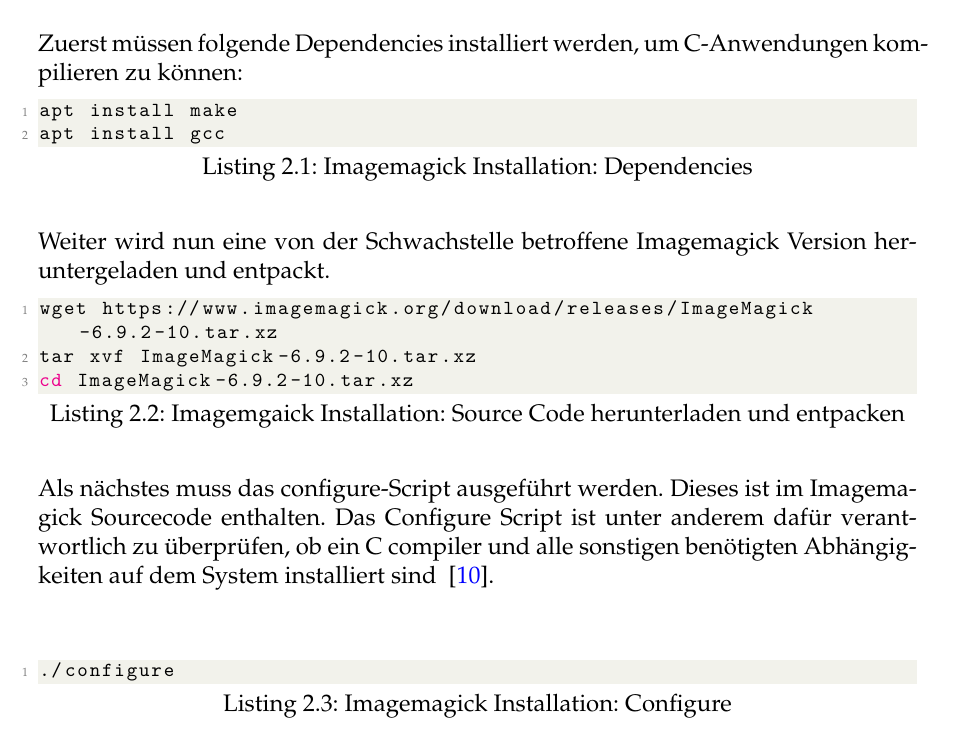
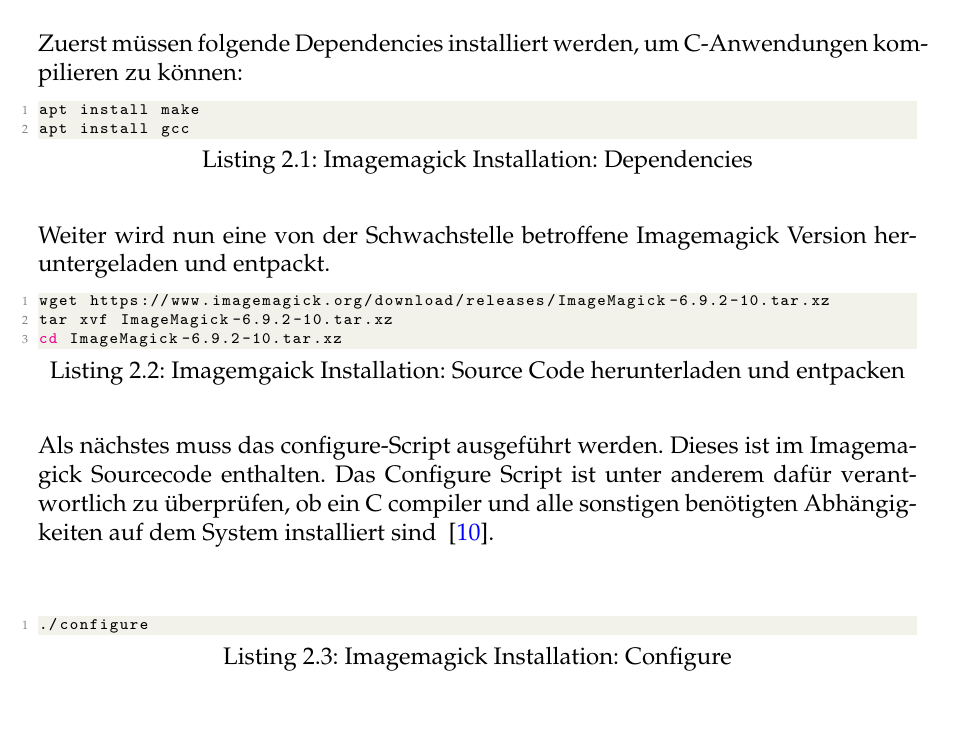
Before and after one commit to max-grossmann/ItsProject, a LaTeX thesis (documentation/src/Main.tex): part of page 14 of 48, cut so that both start at the same text. Compiled offline with pdfLaTeX.

Commit message:
test with font size

```diff
--- a/documentation/src/Main.tex
+++ b/documentation/src/Main.tex
@@ -42,7 +42,7 @@
 commentstyle=\color{codegreen},
 keywordstyle=\color{magenta},
 numberstyle=\tiny\color{codegray},
-basicstyle=\ttfamily\footnotesize,
+basicstyle=\ttfamily\scriptsize,
 breakatwhitespace=false,
 breaklines=true,
 captionpos=b,
```
